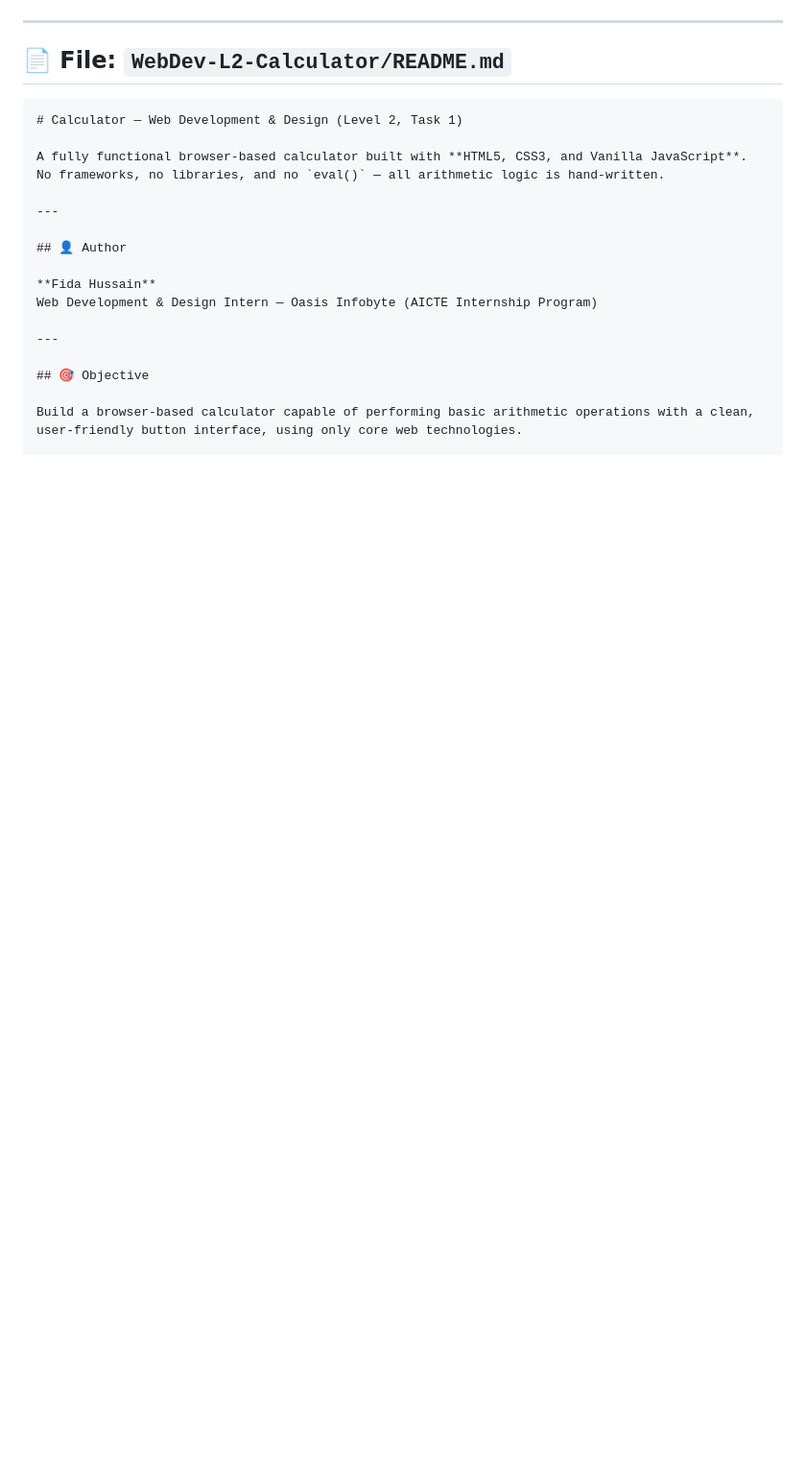
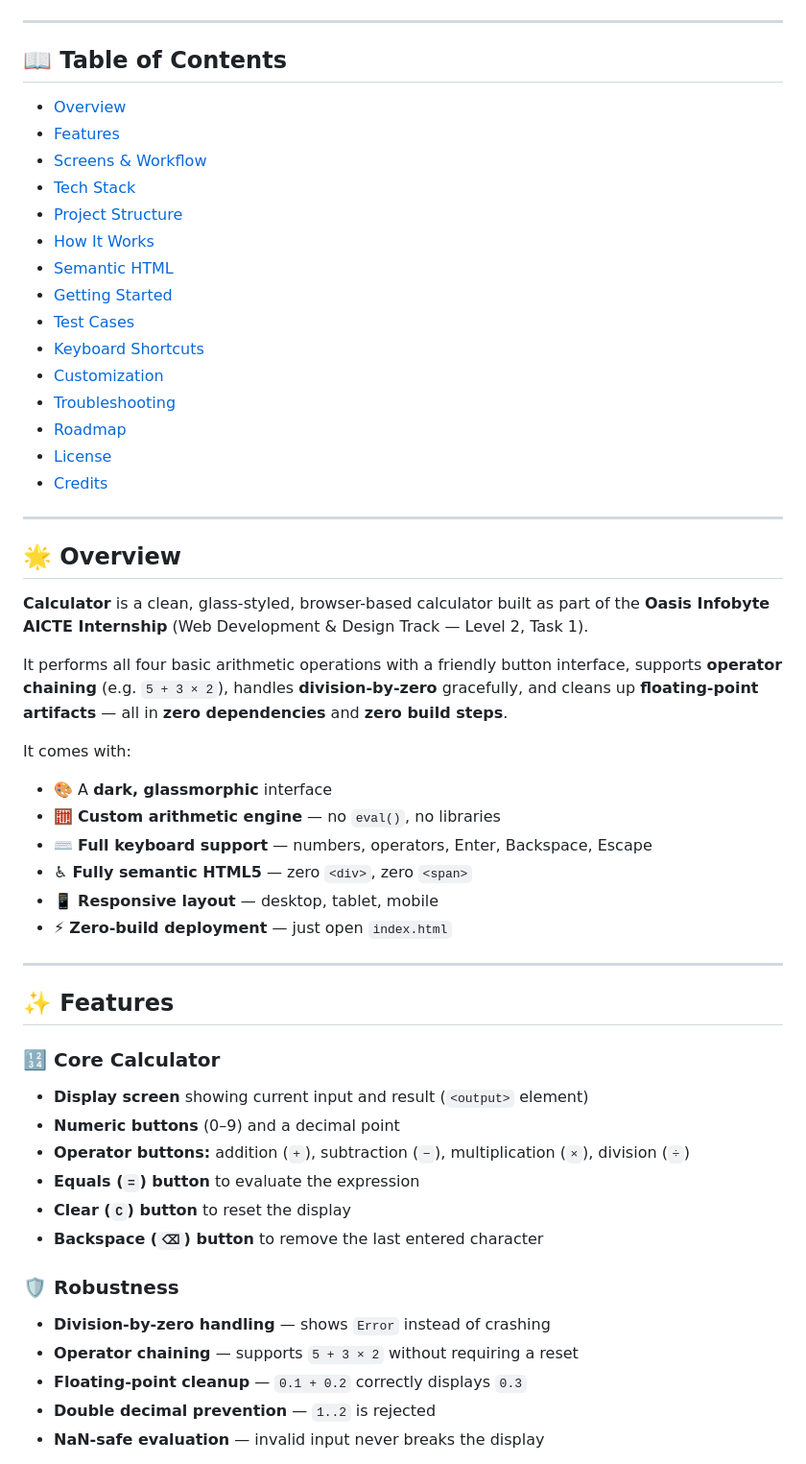
Before and after one commit to FidaHussain3432/OIBSIP, a Markdown page: Level 2/Task 1-Calculator/README.md, the part around one of its changes. Shown at 96% size. Drawn GitHub-style; blank space fills up the shorter version.

Commit message:
V1.0.0
Updated README.md to reflect new content structure and features.

````diff
--- a/Level 2/Task 1-Calculator/README.md
+++ b/Level 2/Task 1-Calculator/README.md
@@ -2,22 +25,59 @@ Bilkul! Ye raha **professional README.md** template aapke Calculator ke liye —
 
 ---
 
-## 📄 File: `WebDev-L2-Calculator/README.md`
+## 📖 Table of Contents
 
-```markdown
-# Calculator — Web Development & Design (Level 2, Task 1)
-
-A fully functional browser-based calculator built with **HTML5, CSS3, and Vanilla JavaScript**. No frameworks, no libraries, and no `eval()` — all arithmetic logic is hand-written.
+- [Overview](#-overview)
+- [Features](#-features)
+- [Screens & Workflow](#-screens--workflow)
+- [Tech Stack](#-tech-stack)
+- [Project Structure](#-project-structure)
+- [How It Works](#-how-it-works)
+- [Semantic HTML](#-semantic-html)
+- [Getting Started](#-getting-started)
+- [Test Cases](#-test-cases)
+- [Keyboard Shortcuts](#-keyboard-shortcuts)
+- [Customization](#-customization)
+- [Troubleshooting](#-troubleshooting)
+- [Roadmap](#-roadmap)
+- [License](#-license)
+- [Credits](#-credits)
 
 ---
 
-## 👤 Author
+## 🌟 Overview
 
-**Fida Hussain**
-Web Development & Design Intern — Oasis Infobyte (AICTE Internship Program)
+**Calculator** is a clean, glass-styled, browser-based calculator built as part of the **Oasis Infobyte AICTE Internship** (Web Development & Design Track — Level 2, Task 1).
+
+It performs all four basic arithmetic operations with a friendly button interface, supports **operator chaining** (e.g. `5 + 3 × 2`), handles **division-by-zero** gracefully, and cleans up **floating-point artifacts** — all in **zero dependencies** and **zero build steps**.
+
+It comes with:
+
+- 🎨 A **dark, glassmorphic** interface
+- 🧮 **Custom arithmetic engine** — no `eval()`, no libraries
+- ⌨️ **Full keyboard support** — numbers, operators, Enter, Backspace, Escape
+- ♿ **Fully semantic HTML5** — zero `<div>`, zero `<span>`
+- 📱 **Responsive layout** — desktop, tablet, mobile
+- ⚡ **Zero-build deployment** — just open `index.html`
 
 ---
 
-## 🎯 Objective
+## ✨ Features
 
-Build a browser-based calculator capable of performing basic arithmetic operations with a clean, user-friendly button interface, using only core web technologies.
+### 🔢 Core Calculator
+
+- **Display screen** showing current input and result (`<output>` element)
+- **Numeric buttons** (0–9) and a decimal point
+- **Operator buttons:** addition (`+`), subtraction (`−`), multiplication (`×`), division (`÷`)
+- **Equals (`=`) button** to evaluate the expression
+- **Clear (`C`) button** to reset the display
+- **Backspace (`⌫`) button** to remove the last entered character
+
+### 🛡️ Robustness
+
+- **Division-by-zero handling** — shows `Error` instead of crashing
+- **Operator chaining** — supports `5 + 3 × 2` without requiring a reset
+- **Floating-point cleanup** — `0.1 + 0.2` correctly displays `0.3`
+- **Double decimal prevention** — `1..2` is rejected
+- **NaN-safe evaluation** — invalid input never breaks the display
+
````
Also changed, not shown: other parts of Level 2/Task 1-Calculator/README.md (+79 -120 lines).
